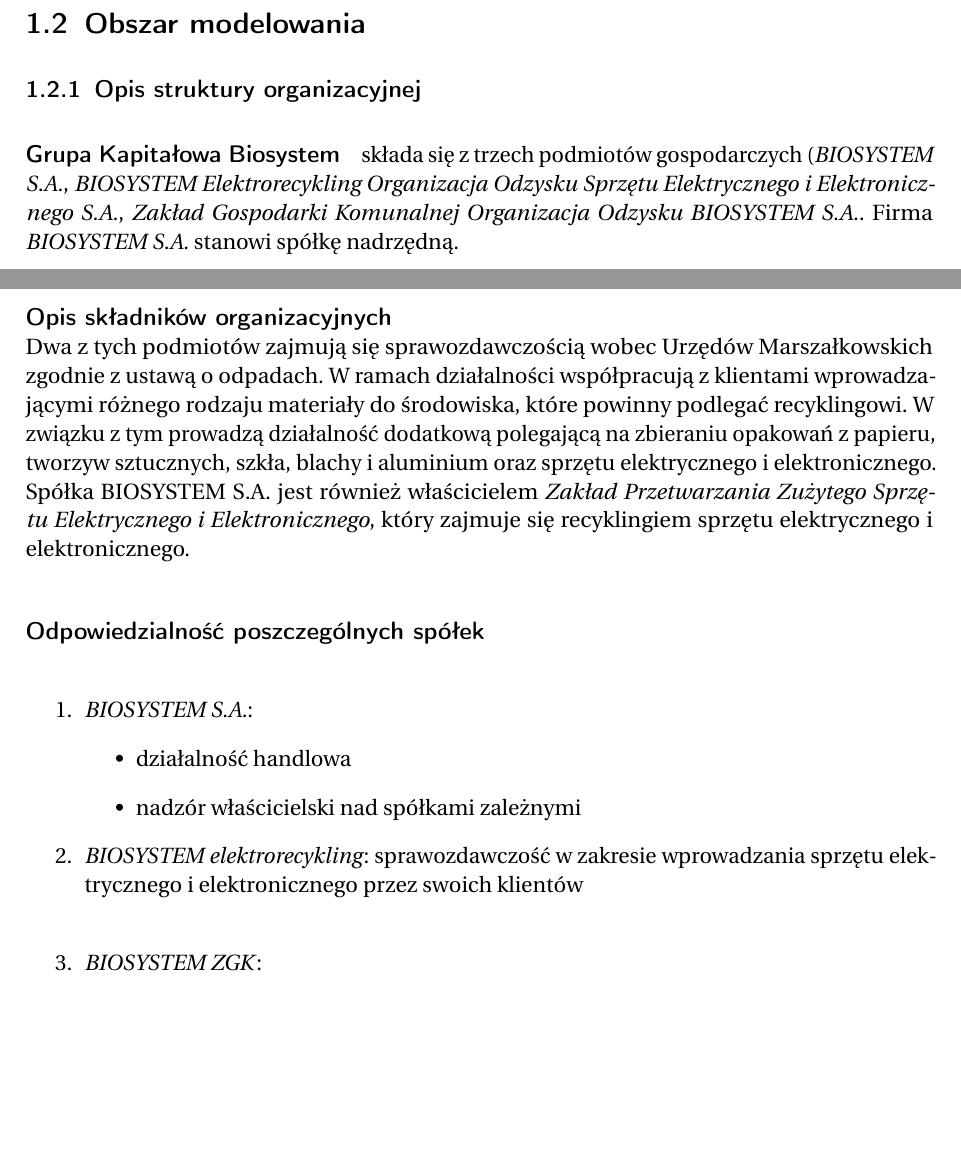
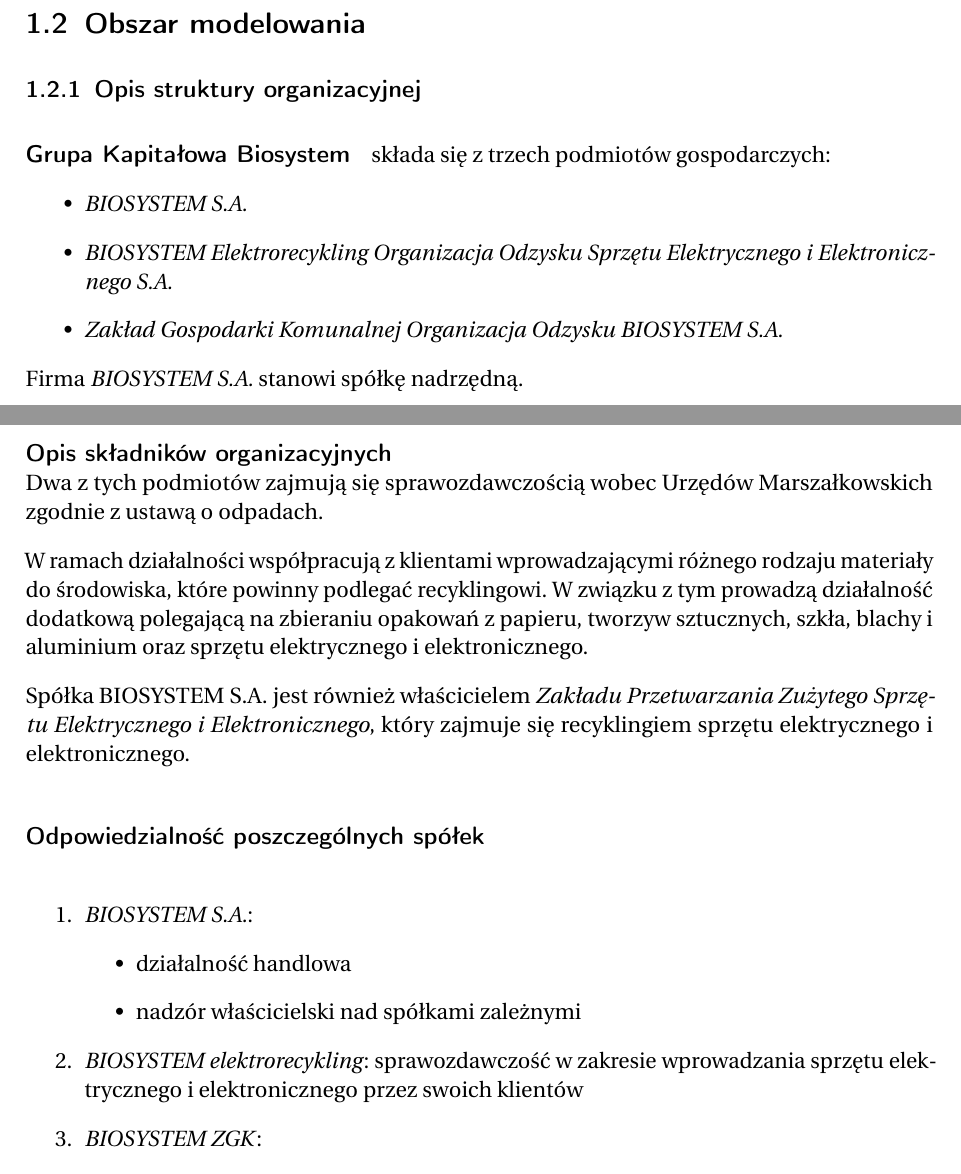
Before and after one commit to Quirk0o/psi-biosystem, a LaTeX document (dokumentacja.tex, which reads partials/1-wstep/21-struktura.tex): two parts of pages 3 and 4 of 27, joined at a grey line, cut so that both start at the same text, the shorter picture padded with empty space. Compiled offline with pdfLaTeX.

Commit message:
Add formatting to 21-struktura partial

```diff
--- a/partials/1-wstep/21-struktura.tex
+++ b/partials/1-wstep/21-struktura.tex
@@ -3,7 +3,13 @@
 % Opis wszystkich składników organizacyjnych
 % Związek struktury z dziedziną obszaru modelowania, wyznaczenie zakresu odpowiedzialności systemu
 
-\paragraph{Grupa Kapitałowa Biosystem} składa się z trzech podmiotów gospodarczych (\emph{BIOSYSTEM S.A.}, \emph{BIOSYSTEM Elektrorecykling Organizacja Odzysku Sprzętu Elektrycznego i Elektronicznego S.A.}, \emph{Zakład Gospodarki Komunalnej Organizacja Odzysku BIOSYSTEM S.A.}. Firma \emph{BIOSYSTEM S.A.} stanowi spółkę nadrzędną.
+\paragraph{Grupa Kapitałowa Biosystem} składa się z trzech podmiotów gospodarczych:
+\begin{itemize}
+	\item \emph{BIOSYSTEM S.A.}
+	\item \emph{BIOSYSTEM Elektrorecykling Organizacja Odzysku Sprzętu Elektrycznego i Elektronicznego S.A.}
+	\item \emph{Zakład Gospodarki Komunalnej Organizacja Odzysku BIOSYSTEM S.A.}
+\end{itemize}
+Firma \emph{BIOSYSTEM S.A.} stanowi spółkę nadrzędną.
 
 \begin{figure}[H]
 	\centering
@@ -13,9 +19,10 @@
 
 \paragraph{Opis składników organizacyjnych} \ \\
 Dwa z tych podmiotów zajmują się sprawozdawczością wobec Urzędów Marszałkowskich zgodnie z ustawą o odpadach.
-W ramach działalności współpracują z klientami wprowadzającymi różnego rodzaju materiały do środowiska, które powinny podlegać recyklingowi.
-W związku z tym prowadzą działalność dodatkową polegającą na zbieraniu opakowań z papieru, tworzyw sztucznych, szkła, blachy i aluminium oraz sprzętu elektrycznego i elektronicznego.
-Spółka BIOSYSTEM S.A. jest również właścicielem \emph{Zakład Przetwarzania Zużytego Sprzętu Elektrycznego i Elektronicznego}, który zajmuje się recyklingiem sprzętu elektrycznego i elektronicznego.
+
+W ramach działalności współpracują z klientami wprowadzającymi różnego rodzaju materiały do środowiska, które powinny podlegać recyklingowi. W związku z tym prowadzą działalność dodatkową polegającą na zbieraniu opakowań z papieru, tworzyw sztucznych, szkła, blachy i aluminium oraz sprzętu elektrycznego i elektronicznego.
+
+Spółka BIOSYSTEM S.A. jest również właścicielem \emph{Zakładu Przetwarzania Zużytego Sprzętu Elektrycznego i Elektronicznego}, który zajmuje się recyklingiem sprzętu elektrycznego i elektronicznego.
 
 \paragraph{Odpowiedzialność poszczególnych spółek} \ \\
 \begin{enumerate}
@@ -24,7 +31,7 @@
 			\item działalność handlowa
 			\item nadzór właścicielski nad spółkami zależnymi
 		\end{itemize}
-	\item \emph{BIOSYSTEM elektrorecykling}: sprawozdawczość w zakresie wprowadzania sprzętu elektrycznego i elektronicznego przez swoich klientów \\
+	\item \emph{BIOSYSTEM elektrorecykling}: sprawozdawczość w zakresie wprowadzania sprzętu elektrycznego i elektronicznego przez swoich klientów
 	\item \emph{BIOSYSTEM ZGK}:
 		\begin{itemize}
 			\item sprawozdawczość w zakresie wprowadzania opakowań i baterii przez swoich klientów
```
